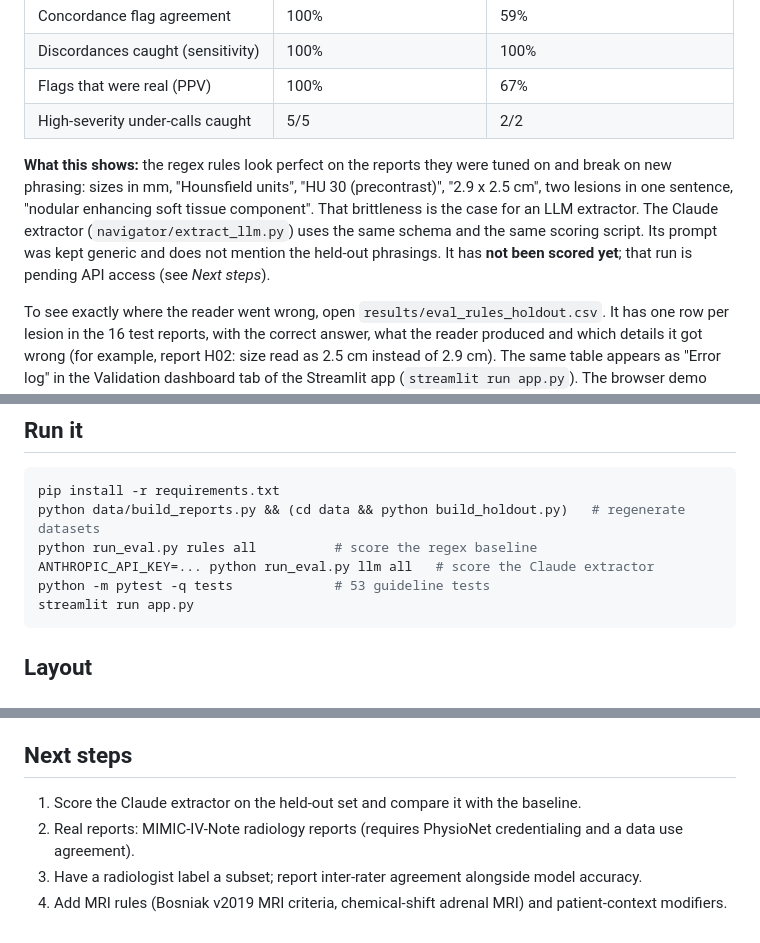
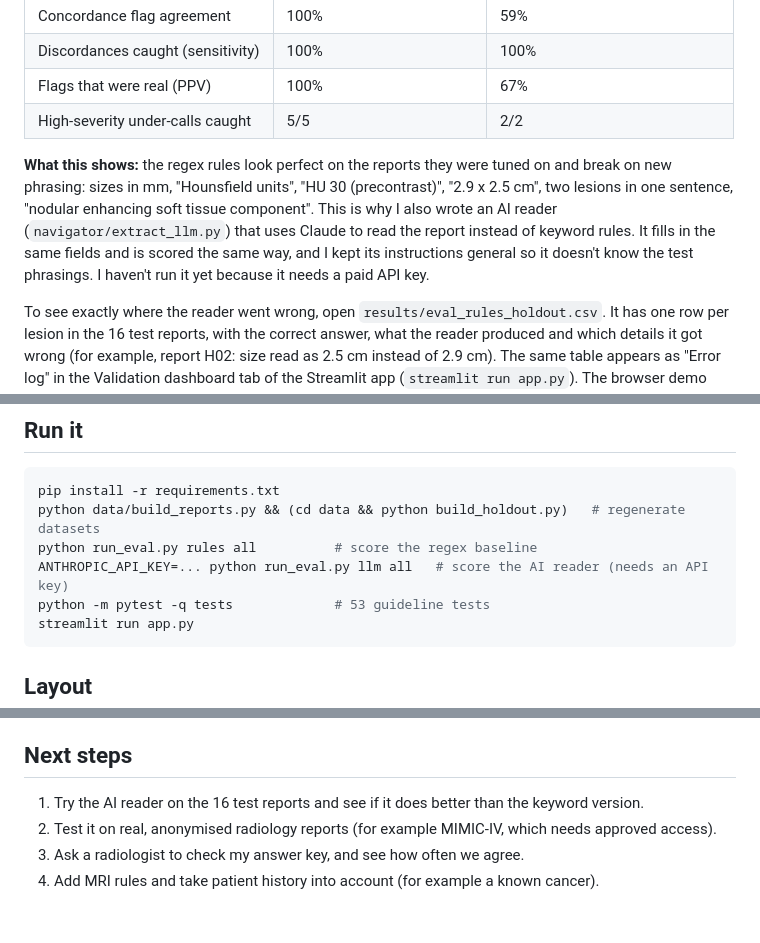
Before and after one commit to ShaminiRamkumarT/incidentaloma-navigator, a Markdown page: README.md, 3 parts joined by grey strips. Drawn GitHub-style.

Commit message:
Reword next steps in plain language

````diff
--- a/README.md
+++ b/README.md
@@ -32,7 +32,7 @@
 | Flags that were real (PPV) | 100% | 67% |
 | High-severity under-calls caught | 5/5 | 2/2 |
 
-**What this shows:** the regex rules look perfect on the reports they were tuned on and break on new phrasing: sizes in mm, "Hounsfield units", "HU 30 (precontrast)", "2.9 x 2.5 cm", two lesions in one sentence, "nodular enhancing soft tissue component". That brittleness is the case for an LLM extractor. The Claude extractor (`navigator/extract_llm.py`) uses the same schema and the same scoring script. Its prompt was kept generic and does not mention the held-out phrasings. It has **not been scored yet**; that run is pending API access (see *Next steps*).
+**What this shows:** the regex rules look perfect on the reports they were tuned on and break on new phrasing: sizes in mm, "Hounsfield units", "HU 30 (precontrast)", "2.9 x 2.5 cm", two lesions in one sentence, "nodular enhancing soft tissue component". This is why I also wrote an AI reader (`navigator/extract_llm.py`) that uses Claude to read the report instead of keyword rules. It fills in the same fields and is scored the same way, and I kept its instructions general so it doesn't know the test phrasings. I haven't run it yet because it needs a paid API key.
 
 To see exactly where the reader went wrong, open `results/eval_rules_holdout.csv`. It has one row per lesion in the 16 test reports, with the correct answer, what the reader produced and which details it got wrong (for example, report H02: size read as 2.5 cm instead of 2.9 cm). The same table appears as "Error log" in the Validation dashboard tab of the Streamlit app (`streamlit run app.py`). The browser demo does not include it.
 
@@ -65,7 +65,7 @@ Sources: Silverman SG et al. *Radiology* 2019;292:475-488 · Herts BR et al. *J
 pip install -r requirements.txt
 python data/build_reports.py && (cd data && python build_holdout.py)   # regenerate datasets
 python run_eval.py rules all          # score the regex baseline
-ANTHROPIC_API_KEY=... python run_eval.py llm all   # score the Claude extractor
+ANTHROPIC_API_KEY=... python run_eval.py llm all   # score the AI reader (needs an API key)
 python -m pytest -q tests             # 53 guideline tests
 streamlit run app.py
 ```
@@ -92,7 +92,7 @@ web/                        Browser demo (index.html) and its JavaScript engine
 
 ## Next steps
 
-1. Score the Claude extractor on the held-out set and compare it with the baseline.
-2. Real reports: MIMIC-IV-Note radiology reports (requires PhysioNet credentialing and a data use agreement).
-3. Have a radiologist label a subset; report inter-rater agreement alongside model accuracy.
-4. Add MRI rules (Bosniak v2019 MRI criteria, chemical-shift adrenal MRI) and patient-context modifiers.
+1. Try the AI reader on the 16 test reports and see if it does better than the keyword version.
+2. Test it on real, anonymised radiology reports (for example MIMIC-IV, which needs approved access).
+3. Ask a radiologist to check my answer key, and see how often we agree.
+4. Add MRI rules and take patient history into account (for example a known cancer).
````
